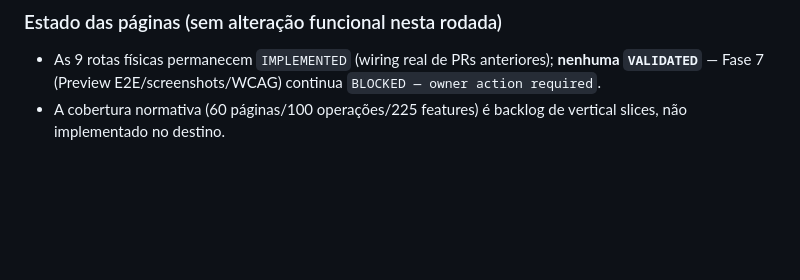
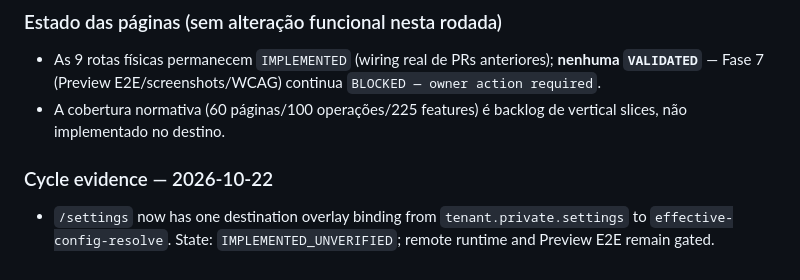
Before and after one commit to cestari-studio/generative-os, a Markdown page: docs/ui-rebuild/route-page-matrix.md, the part around the change. Rendered like a GitHub page; blank space fills up the shorter version.

Commit message:
docs(settings): record page-operation binding and remaining validation gates

```diff
--- a/docs/ui-rebuild/route-page-matrix.md
+++ b/docs/ui-rebuild/route-page-matrix.md
@@ -106,3 +106,8 @@ Correções aplicadas após a auditoria independente das PRs #1–#7:
 
 - As 9 rotas físicas permanecem `IMPLEMENTED` (wiring real de PRs anteriores); **nenhuma `VALIDATED`** — Fase 7 (Preview E2E/screenshots/WCAG) continua `BLOCKED — owner action required`.
 - A cobertura normativa (60 páginas/100 operações/225 features) é backlog de vertical slices, não implementado no destino.
+
+### Cycle evidence — 2026-10-22
+
+- `/settings` now has one destination overlay binding from `tenant.private.settings` to `effective-config-resolve`.
+  State: `IMPLEMENTED_UNVERIFIED`; remote runtime and Preview E2E remain gated.
```
